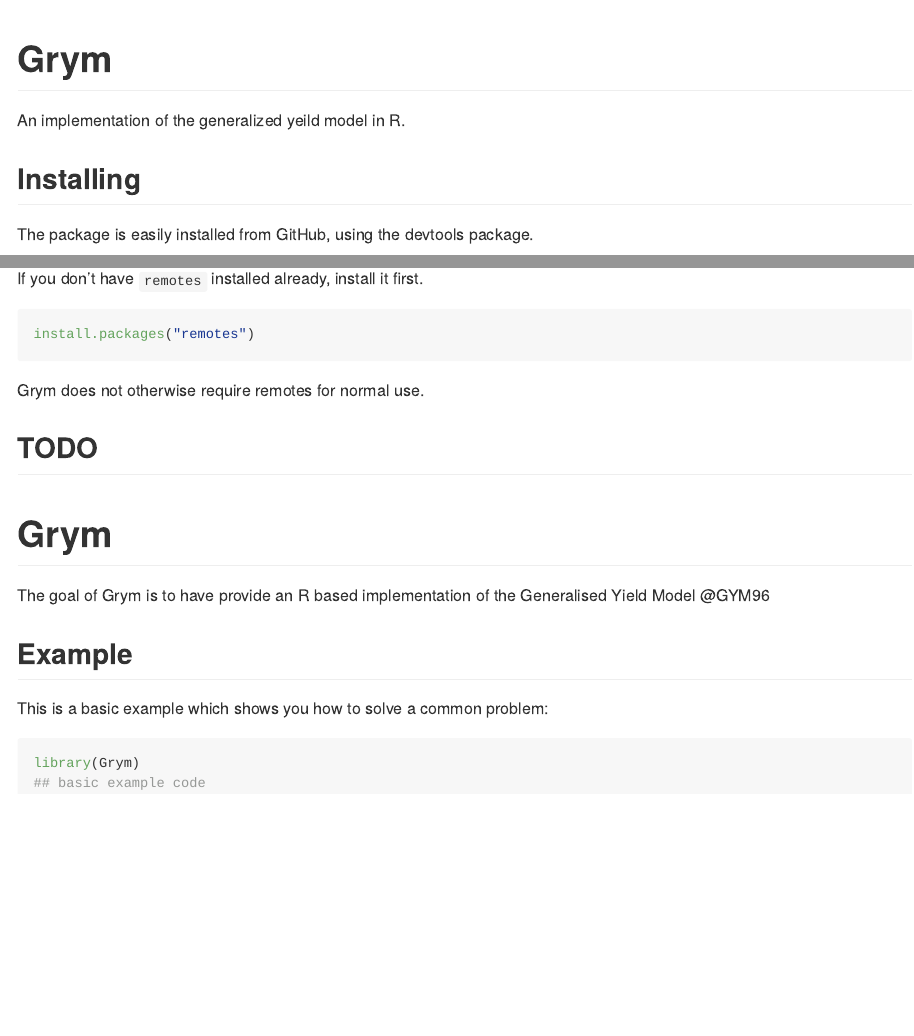
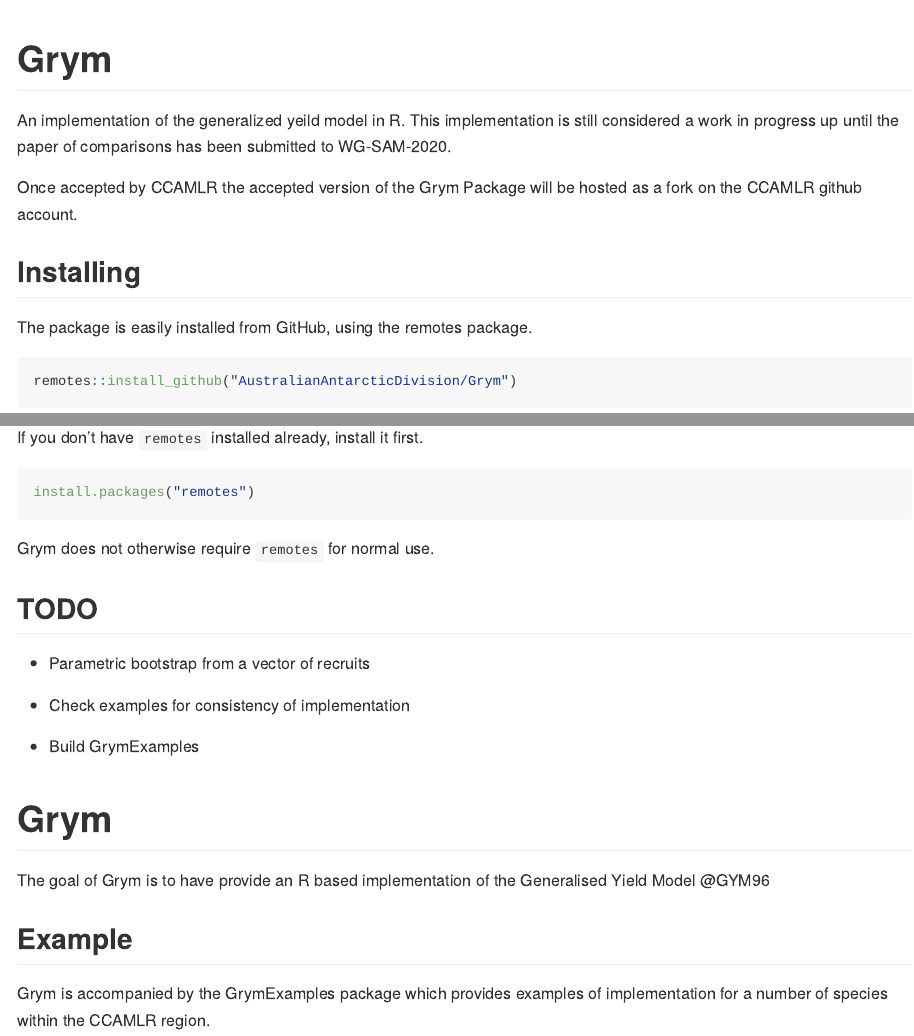
Before and after one commit to AustralianAntarcticDivision/Grym, an R Markdown document (README.Rmd): the page in a window 1100 px wide, from its top, and a second part further down, joined at a grey line. The pictures show the output file README.md that the author committed with the source, drawn offline in the style of GitHub.

Commit message:
Update Readme and check R4.0.0 build.

````diff
--- a/README.Rmd
+++ b/README.Rmd
@@ -9,11 +9,13 @@
 <!-- README.md is generated from README.Rmd. Please edit that file -->
 # Grym
 
-An implementation of the generalized yeild model in R.
+An implementation of the generalized yeild model in R. This implementation is still considered a work in progress up until the paper of comparisons has been submitted to WG-SAM-2020.
+
+Once accepted by CCAMLR the accepted version of the Grym Package will be hosted as a fork on the CCAMLR github account.
 
 ## Installing
 
-The package is easily installed from GitHub, using the devtools package.
+The package is easily installed from GitHub, using the remotes package.
 
 ```R
 remotes::install_github("AustralianAntarcticDivision/Grym")
@@ -25,13 +27,15 @@
 install.packages("remotes")
 ```
 
-Grym does not otherwise require remotes for normal use.
+Grym does not otherwise require `remotes` for normal use.
 
 
 ## TODO
+* Parametric bootstrap from a vector of recruits
 
+* Check examples for consistency of implementation
 
-
+* Build GrymExamples
 
 
 # Grym
@@ -44,9 +48,4 @@
 
 ## Example
 
-This is a basic example which shows you how to solve a common problem:
-
-``` r
-library(Grym)
-## basic example code
-```
+Grym is accompanied by the GrymExamples package which provides examples of implementation for a number of species within the CCAMLR  region.
````
Also changed, not shown: README.md.
